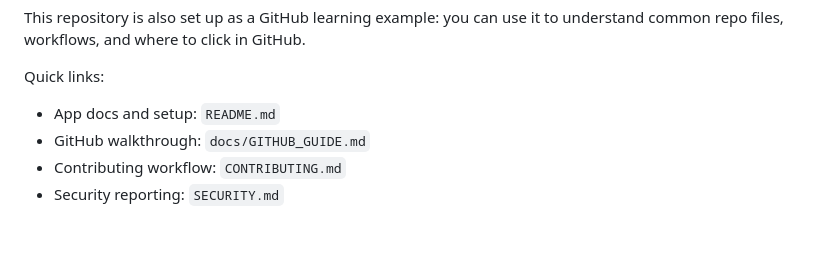
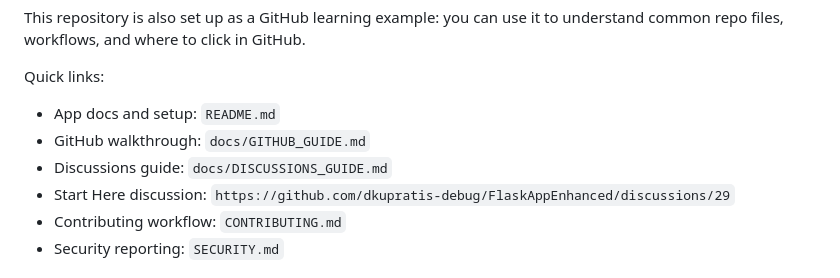
Before and after one commit to dkupratis-debug/FlaskAppEnhanced, a Markdown page: README.md, the part around the change. Drawn GitHub-style; blank space fills up the shorter version.

Commit message:
Add Discussions onboarding guide and README links (#30)
Co-authored-by: David Kupratis <kupras@me.com>

```diff
--- a/README.md
+++ b/README.md
@@ -11,6 +11,8 @@ This repository is also set up as a GitHub learning example: you can use it to u
 Quick links:
 - App docs and setup: `README.md`
 - GitHub walkthrough: `docs/GITHUB_GUIDE.md`
+- Discussions guide: `docs/DISCUSSIONS_GUIDE.md`
+- Start Here discussion: `https://github.com/dkupratis-debug/FlaskAppEnhanced/discussions/29`
 - Contributing workflow: `CONTRIBUTING.md`
 - Security reporting: `SECURITY.md`
 
```
Also changed, not shown: docs/DISCUSSIONS_GUIDE.md (added, +32 -0 lines).
